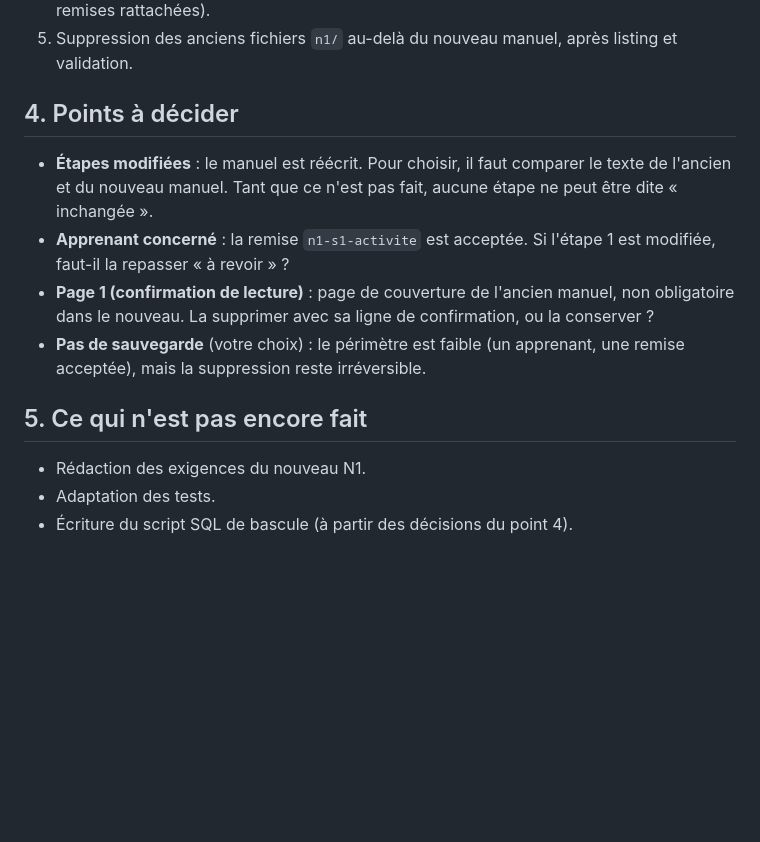
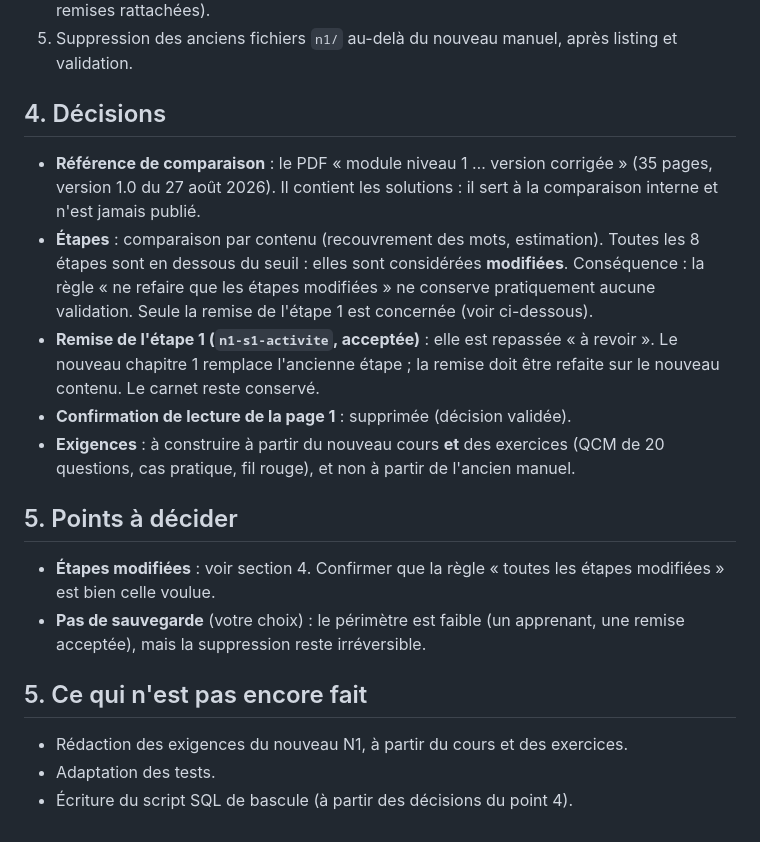
Before and after one commit to rdogui4-dot/academie-ia, a Markdown page: docs/MISE-EN-LIGNE-N1.md, the part around the change. Rendered like a GitHub page; blank space fills up the shorter version.

Commit message:
Consigner les décisions de mise en ligne du N1
Comparaison avec l'ancien manuel (version corrigée, usage interne), étapes
considérées modifiées, remise de l'étape 1 repassée à revoir, confirmation de
lecture de la page 1 supprimée à la bascule.

Claude-Session: https://claude.ai/code/session_01PfsWPFhBPie63TSUHePPmr

```diff
--- a/docs/MISE-EN-LIGNE-N1.md
+++ b/docs/MISE-EN-LIGNE-N1.md
@@ -36,15 +36,21 @@ Date : 31 octobre 2026. Aucune modification de production n'a été faite. Ce do
 4. Vérification en lecture seule après bascule (nombre d'étapes, de pages obligatoires, de remises rattachées).
 5. Suppression des anciens fichiers `n1/` au-delà du nouveau manuel, après listing et validation.
 
-## 4. Points à décider
+## 4. Décisions
 
-- **Étapes modifiées** : le manuel est réécrit. Pour choisir, il faut comparer le texte de l'ancien et du nouveau manuel. Tant que ce n'est pas fait, aucune étape ne peut être dite « inchangée ».
-- **Apprenant concerné** : la remise `n1-s1-activite` est acceptée. Si l'étape 1 est modifiée, faut-il la repasser « à revoir » ?
-- **Page 1 (confirmation de lecture)** : page de couverture de l'ancien manuel, non obligatoire dans le nouveau. La supprimer avec sa ligne de confirmation, ou la conserver ?
+- **Référence de comparaison** : le PDF « module niveau 1 … version corrigée » (35 pages, version 1.0 du 27 août 2026). Il contient les solutions : il sert à la comparaison interne et n'est jamais publié.
+- **Étapes** : comparaison par contenu (recouvrement des mots, estimation). Toutes les 8 étapes sont en dessous du seuil : elles sont considérées **modifiées**. Conséquence : la règle « ne refaire que les étapes modifiées » ne conserve pratiquement aucune validation. Seule la remise de l'étape 1 est concernée (voir ci-dessous).
+- **Remise de l'étape 1 (`n1-s1-activite`, acceptée)** : elle est repassée « à revoir ». Le nouveau chapitre 1 remplace l'ancienne étape ; la remise doit être refaite sur le nouveau contenu. Le carnet reste conservé.
+- **Confirmation de lecture de la page 1** : supprimée (décision validée).
+- **Exigences** : à construire à partir du nouveau cours **et** des exercices (QCM de 20 questions, cas pratique, fil rouge), et non à partir de l'ancien manuel.
+
+## 5. Points à décider
+
+- **Étapes modifiées** : voir section 4. Confirmer que la règle « toutes les étapes modifiées » est bien celle voulue.
 - **Pas de sauvegarde** (votre choix) : le périmètre est faible (un apprenant, une remise acceptée), mais la suppression reste irréversible.
 
 ## 5. Ce qui n'est pas encore fait
 
-- Rédaction des exigences du nouveau N1.
+- Rédaction des exigences du nouveau N1, à partir du cours et des exercices.
 - Adaptation des tests.
 - Écriture du script SQL de bascule (à partir des décisions du point 4).
```
